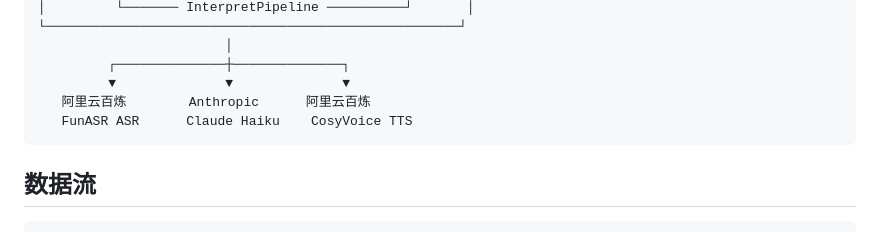
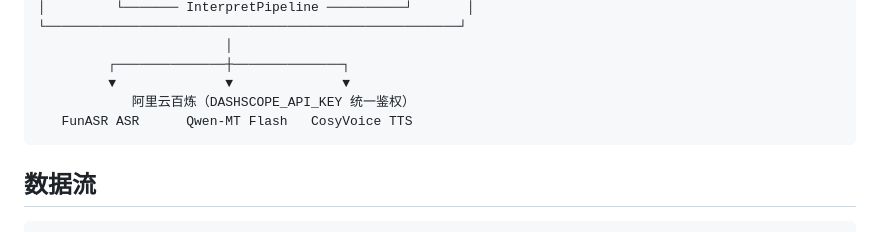
Before and after one commit to nivilLi/SyncSpeak, a Markdown page: README.md, the part around one of its changes. Rendered like a GitHub page.

````diff
--- a/README.md
+++ b/README.md
@@ -24,8 +24,8 @@
                         │
          ┌──────────────┼──────────────┐
          ▼              ▼              ▼
-   阿里云百炼        Anthropic      阿里云百炼
-   FunASR ASR      Claude Haiku    CosyVoice TTS
+            阿里云百炼（DASHSCOPE_API_KEY 统一鉴权）
+   FunASR ASR      Qwen-MT Flash   CosyVoice TTS
 ```
 
 ## 数据流
````
Also changed, not shown: other parts of README.md (+32 -6 lines).
